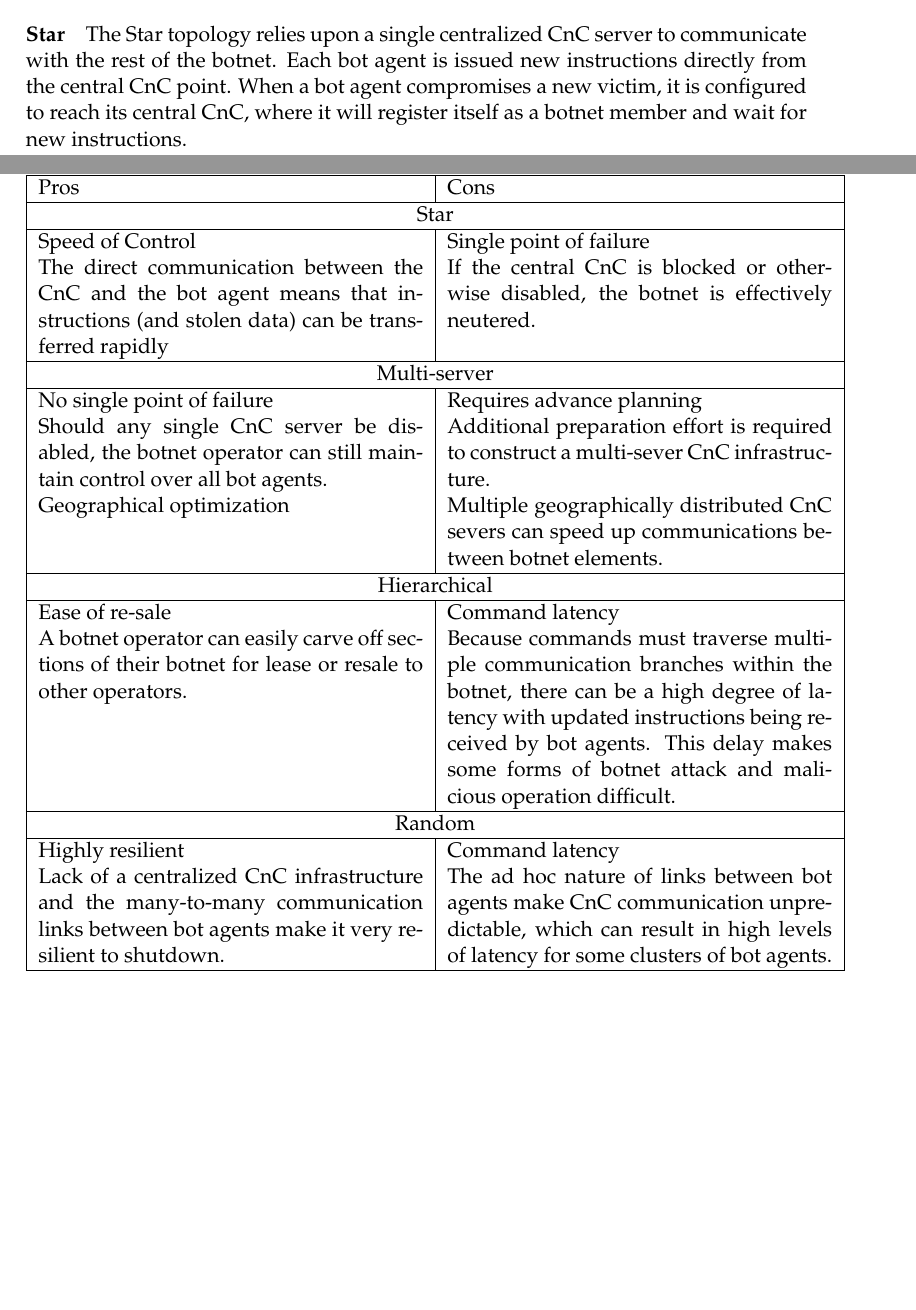
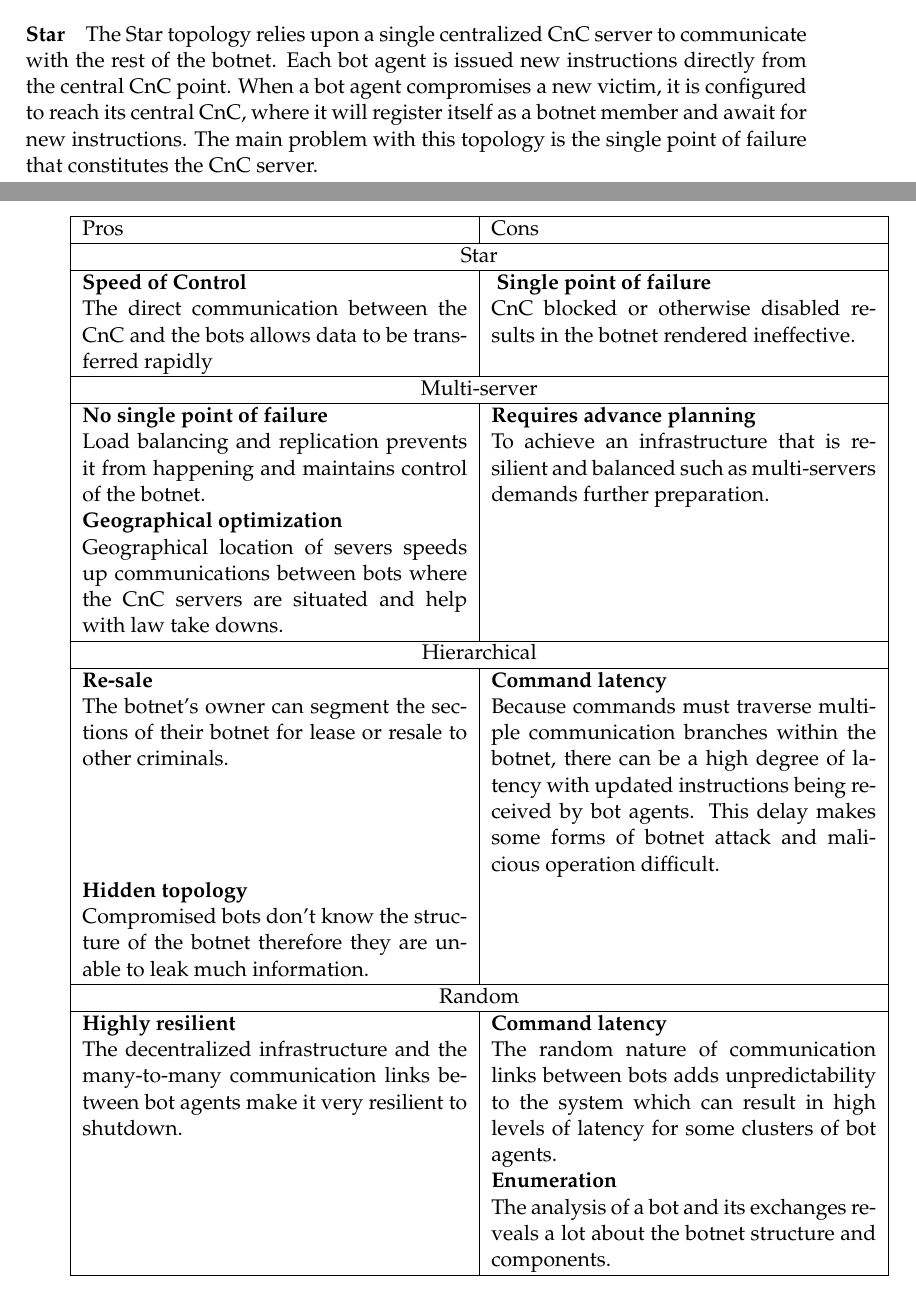
Before and after one commit to gtionogu/MasterThesisReport, a LaTeX thesis (memoire.tex, which reads Chapters/Chapter2.tex): two parts of pages 29 and 31 of 57 before the commit and two parts of pages 29 and 32 of 57 after it, joined at a grey line, cut so that both start at the same text, the shorter picture padded with empty space. Compiled offline with pdfLaTeX.

Commit message:
[botnet/topology] Finished summary ready to attack DNS

```diff
--- a/Chapters/Chapter2.tex
+++ b/Chapters/Chapter2.tex
@@ -175,7 +175,7 @@ CnC topologies encountered in the wild typically match one of the following type
 
 \paragraph{Star}
 %http://www.technicalinfo.net/papers/PDF/WP\_Botnet\_Communications\_Primer\_(2009-06-04).pdf
-The Star topology relies upon a single centralized CnC server to communicate with the rest of the botnet. Each bot agent is issued new instructions directly from the central CnC point. When a bot agent compromises a new victim, it is configured to reach its central CnC, where it will register itself as a botnet member and wait for new instructions.
+The Star topology relies upon a single centralized CnC server to communicate with the rest of the botnet. Each bot agent is issued new instructions directly from the central CnC point. When a bot agent compromises a new victim, it is configured to reach its central CnC, where it will register itself as a botnet member and await for new instructions. The main problem with this topology is the single point of failure that constitutes the CnC server.
 
 \includegraphics[scale=1]{img/star_topo.jpg}
 
@@ -198,33 +198,30 @@ Pros & Cons \\
 \hline
 \multicolumn{2}{|c|}{Star}\\
 \hline
-Speed of Control & Single point of failure\\
-The direct communication between the CnC and the bot agent means that instructions (and stolen data) can be transferred rapidly & If the central CnC is blocked or otherwise disabled, the botnet is effectively neutered.\\
+\textbf{Speed of Control} &\textbf{ Single point of failure}\\
+The direct communication between the CnC and the bots allows data to be transferred rapidly & CnC blocked or otherwise disabled results in the botnet rendered ineffective.\\
 \hline
 \multicolumn{2}{|c|}{Multi-server}\\
 \hline
-No single point of failure & Requires advance planning\\
-Should any single CnC server be disabled, the botnet operator can still maintain control over all bot agents. & Additional preparation effort is required to construct a multi-sever CnC infrastructure.\\
-Geographical optimization & Multiple geographically distributed CnC severs can speed up communications between botnet elements.\\
-
+\textbf{No single point of failure} & \textbf{Requires advance planning}\\
+Load balancing and replication prevents it from happening and maintains control of the botnet. & To achieve an infrastructure that is resilient and balanced such as multi-servers demands further preparation.\\
+\textbf{Geographical optimization} & \\
+Geographical location of severs speeds up communications between bots where the CnC servers are situated and help with law take downs.&\\
 \hline
 \multicolumn{2}{|c|}{Hierarchical}\\
 \hline
-Ease of re-sale & Command latency\\
-A botnet operator can easily carve off
-sections of their botnet for lease or resale
-to other operators. & Because commands must traverse
-multiple communication branches within
-the botnet, there can be a high degree of
-latency with updated instructions being
-received by bot agents. This delay makes
-some forms of botnet attack and
-malicious operation difficult.\\
+\textbf{Re-sale} & \textbf{Command latency}\\
+The botnet's owner can segment the sections of their botnet for lease or resale to other criminals. & Because commands must traverse
+multiple communication branches within the botnet, there can be a high degree of latency with updated instructions being received by bot agents. This delay makes some forms of botnet attack and malicious operation difficult.\\
+\textbf{Hidden topology} &\\
+Compromised bots don't know the structure of the botnet therefore they are unable to leak much information.& \\
 \hline
 \multicolumn{2}{|c|}{Random}\\
 \hline
-Highly resilient & Command latency\\
-Lack of a centralized CnC infrastructure and the many-to-many communication links between bot agents make it very resilient to shutdown. & The ad hoc nature of links between bot agents make CnC communication unpredictable, which can result in high levels of latency for some clusters of bot agents.\\
+\textbf{Highly resilient} & \textbf{Command latency}\\
+The decentralized infrastructure and the many-to-many communication links between bot agents make it very resilient to shutdown. & The random nature of communication links between bots adds unpredictability to the system which can result in high levels of latency for some clusters of bot agents.\\
+& \textbf{Enumeration}\\
+& The analysis of a bot and its exchanges reveals a lot about the botnet structure and components.\\
 \hline
 \end{tabular}
 
```
Also changed, not shown: memoire.pdf.
